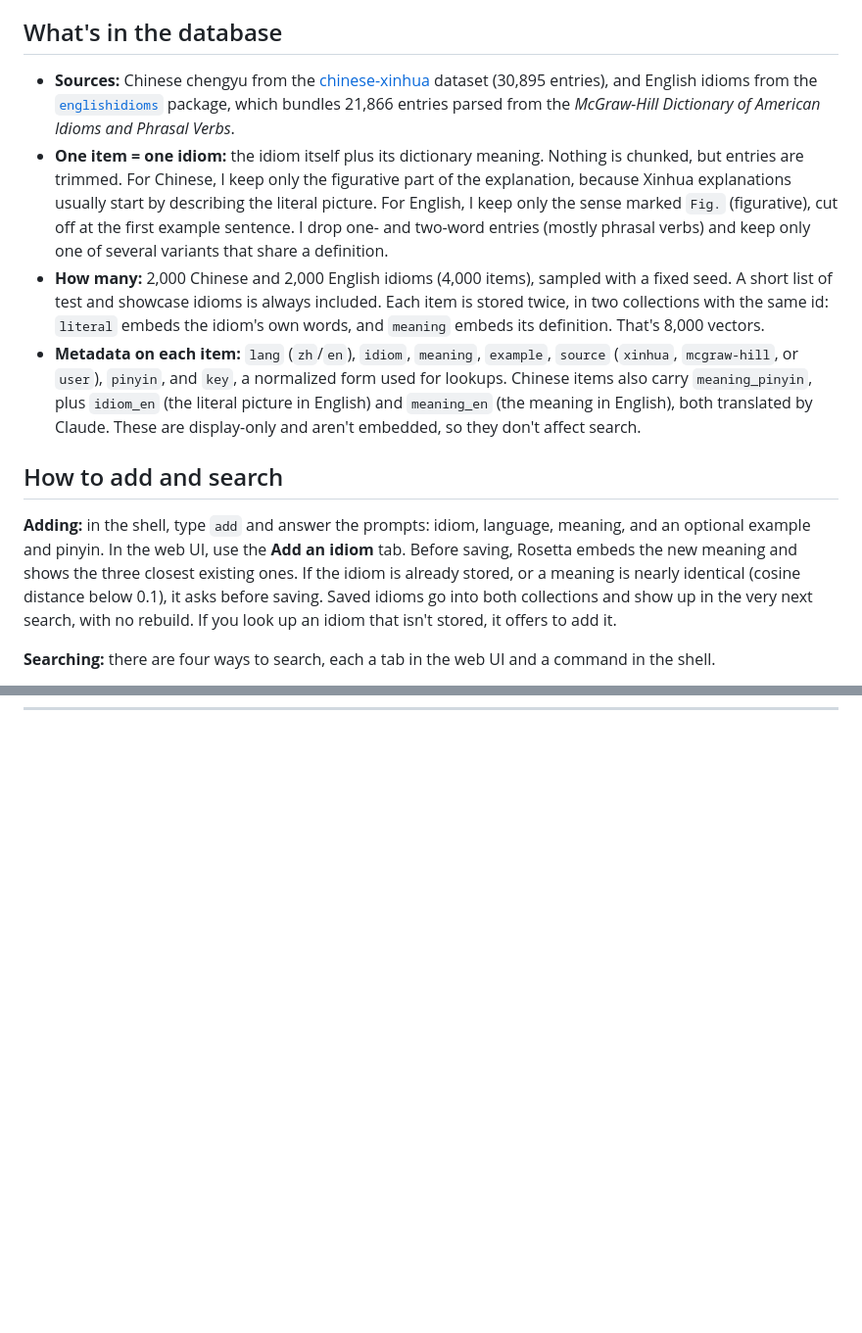
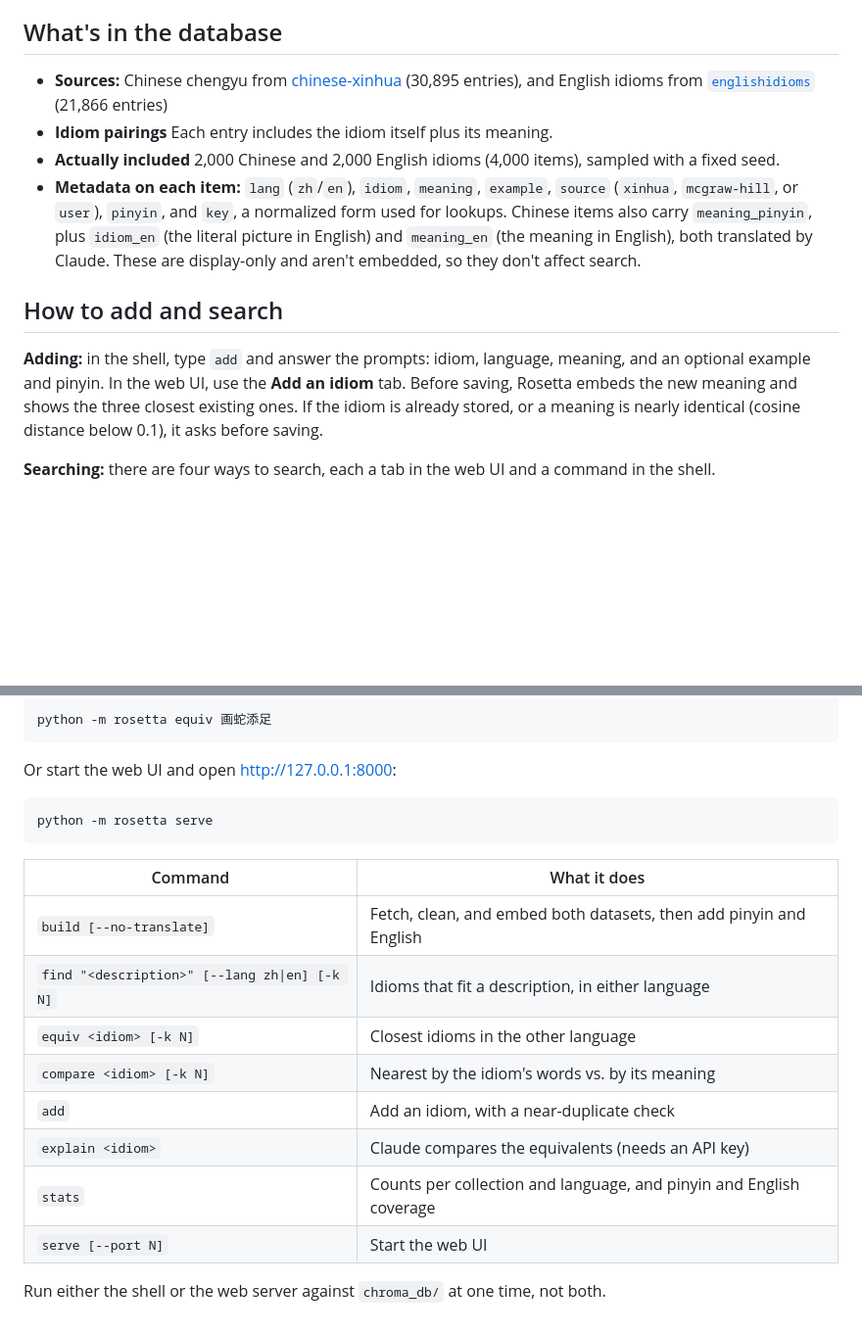
Before and after one commit to ebeetles/rosetta, a Markdown page: README.md, 2 parts joined by grey strips. Shown at 98% size. Rendered like a GitHub page; blank space fills up the shorter version.

````diff
--- a/README.md
+++ b/README.md
@@ -10,14 +10,14 @@ Idiom Rosetta is able to find idioms in both Chinese and English, given a descri
 
 ## What's in the database
 
-- **Sources:** Chinese chengyu from the [chinese-xinhua](https://github.com/pwxcoo/chinese-xinhua) dataset (30,895 entries), and English idioms from the [`englishidioms`](https://pypi.org/project/englishidioms/) package, which bundles 21,866 entries parsed from the *McGraw-Hill Dictionary of American Idioms and Phrasal Verbs*.
-- **One item = one idiom:** the idiom itself plus its dictionary meaning. Nothing is chunked, but entries are trimmed. For Chinese, I keep only the figurative part of the explanation, because Xinhua explanations usually start by describing the literal picture. For English, I keep only the sense marked `Fig.` (figurative), cut off at the first example sentence. I drop one- and two-word entries (mostly phrasal verbs) and keep only one of several variants that share a definition.
-- **How many:** 2,000 Chinese and 2,000 English idioms (4,000 items), sampled with a fixed seed. A short list of test and showcase idioms is always included. Each item is stored twice, in two collections with the same id: `literal` embeds the idiom's own words, and `meaning` embeds its definition. That's 8,000 vectors.
+- **Sources:** Chinese chengyu from [chinese-xinhua](https://github.com/pwxcoo/chinese-xinhua) (30,895 entries), and English idioms from [`englishidioms`](https://pypi.org/project/englishidioms/) (21,866 entries)
+- **Idiom pairings** Each entry includes the idiom itself plus its meaning.
+- **Actually included** 2,000 Chinese and 2,000 English idioms (4,000 items), sampled with a fixed seed.
 - **Metadata on each item:** `lang` (`zh`/`en`), `idiom`, `meaning`, `example`, `source` (`xinhua`, `mcgraw-hill`, or `user`), `pinyin`, and `key`, a normalized form used for lookups. Chinese items also carry `meaning_pinyin`, plus `idiom_en` (the literal picture in English) and `meaning_en` (the meaning in English), both translated by Claude. These are display-only and aren't embedded, so they don't affect search.
 
 ## How to add and search
 
-**Adding:** in the shell, type `add` and answer the prompts: idiom, language, meaning, and an optional example and pinyin. In the web UI, use the **Add an idiom** tab. Before saving, Rosetta embeds the new meaning and shows the three closest existing ones. If the idiom is already stored, or a meaning is nearly identical (cosine distance below 0.1), it asks before saving. Saved idioms go into both collections and show up in the very next search, with no rebuild. If you look up an idiom that isn't stored, it offers to add it.
+**Adding:** in the shell, type `add` and answer the prompts: idiom, language, meaning, and an optional example and pinyin. In the web UI, use the **Add an idiom** tab. Before saving, Rosetta embeds the new meaning and shows the three closest existing ones. If the idiom is already stored, or a meaning is nearly identical (cosine distance below 0.1), it asks before saving.
 
 **Searching:** there are four ways to search, each a tab in the web UI and a command in the shell.
 - `find "<description>"` describes a situation in either language and gets idioms from both. `--lang zh` or `--lang en` narrows it to one.
@@ -63,0 +120,22 @@ I used Claude chat to brainstorm ideas and settle on this final idea. Then I wor
+```bash
+python -m rosetta equiv 画蛇添足
+```
+
+Or start the web UI and open http://127.0.0.1:8000:
+
+```bash
+python -m rosetta serve
+```
+
+| Command | What it does |
+| --- | --- |
+| `build [--no-translate]` | Fetch, clean, and embed both datasets, then add pinyin and English |
+| `find "<description>" [--lang zh\|en] [-k N]` | Idioms that fit a description, in either language |
+| `equiv <idiom> [-k N]` | Closest idioms in the other language |
+| `compare <idiom> [-k N]` | Nearest by the idiom's words vs. by its meaning |
+| `add` | Add an idiom, with a near-duplicate check |
+| `explain <idiom>` | Claude compares the equivalents (needs an API key) |
+| `stats` | Counts per collection and language, and pinyin and English coverage |
+| `serve [--port N]` | Start the web UI |
+
+Run either the shell or the web server against `chroma_db/` at one time, not both.
````
Also changed, not shown: other parts of README.md (+56 -0 lines).
